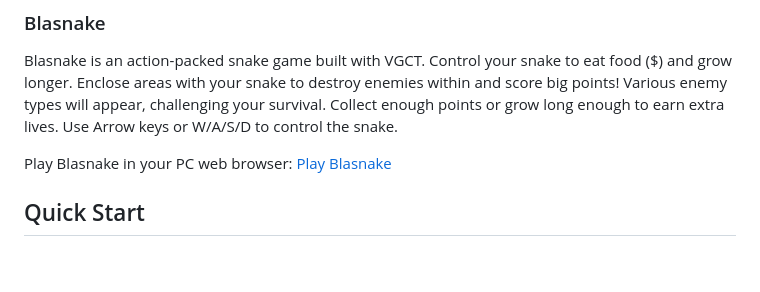
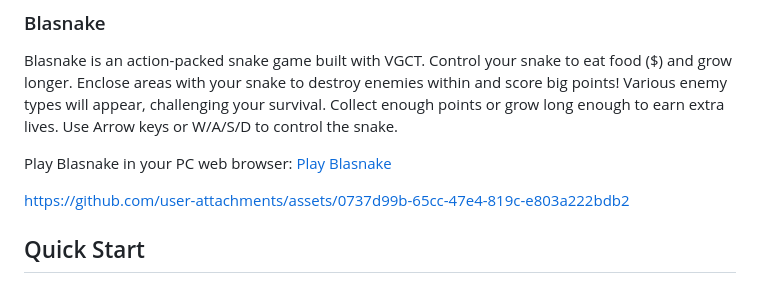
Before and after one commit to abagames/vibe-game-coding-testbed, a Markdown page: README.md, the part around the change. GitHub-like rendering; blank space fills up the shorter version.

Commit message:
Add a video of the game to the README

```diff
--- a/README.md
+++ b/README.md
@@ -21,6 +21,8 @@ VGCT is built to turn abstract game ideas into playable prototypes quickly, fost
 Blasnake is an action-packed snake game built with VGCT. Control your snake to eat food ($) and grow longer. Enclose areas with your snake to destroy enemies within and score big points! Various enemy types will appear, challenging your survival. Collect enough points or grow long enough to earn extra lives. Use Arrow keys or W/A/S/D to control the snake.
 
 Play Blasnake in your PC web browser: [Play Blasnake](https://abagames.github.io/vibe-game-coding-testbed/blasnake/)
+
+https://github.com/user-attachments/assets/0737d99b-65cc-47e4-819c-e803a222bdb2
 
 ## Quick Start
 
```
